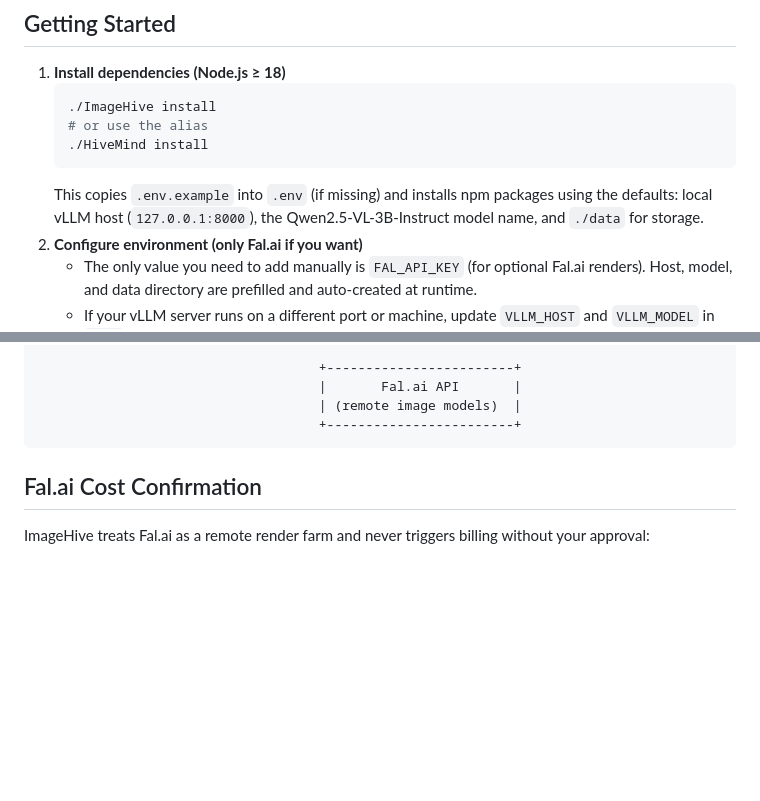
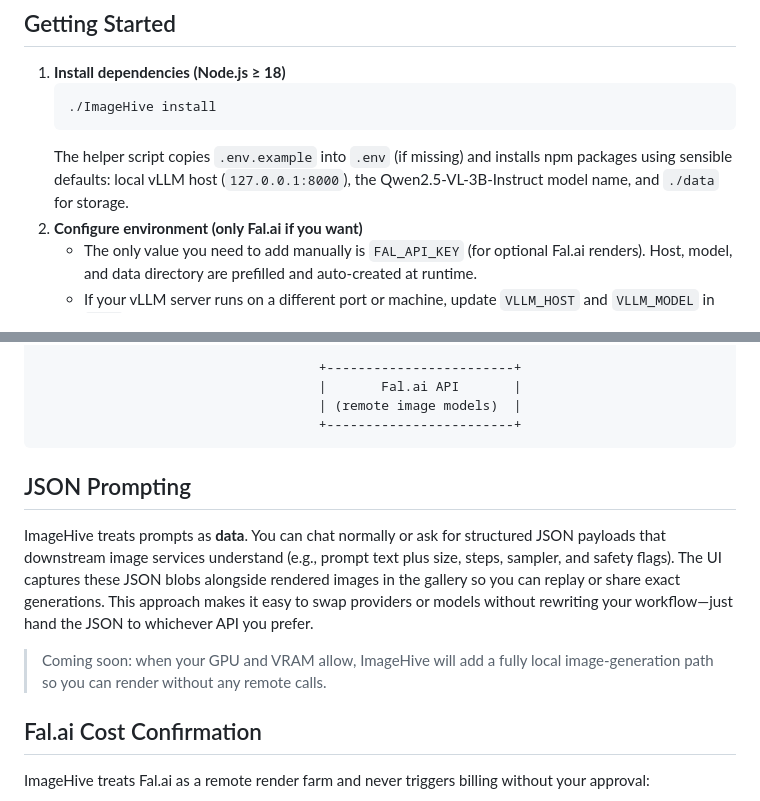
Before and after one commit to virtuehearts/ImageHive, a Markdown page: README.md, 2 parts joined by grey strips. Drawn GitHub-style; blank space fills up the shorter version.

````diff
--- a/README.md
+++ b/README.md
@@ -21,10 +23,8 @@ ImageHive is a friendly, local AI assistant for image creation. It runs Qwen2.5-
 1. **Install dependencies (Node.js ≥ 18)**
    ```bash
    ./ImageHive install
-   # or use the alias
-   ./HiveMind install
    ```
-   This copies `.env.example` into `.env` (if missing) and installs npm packages using the defaults: local vLLM host (`127.0.0.1:8000`), the Qwen2.5-VL-3B-Instruct model name, and `./data` for storage.
+   The helper script copies `.env.example` into `.env` (if missing) and installs npm packages using sensible defaults: local vLLM host (`127.0.0.1:8000`), the Qwen2.5-VL-3B-Instruct model name, and `./data` for storage.
 2. **Configure environment (only Fal.ai if you want)**
    - The only value you need to add manually is `FAL_API_KEY` (for optional Fal.ai renders). Host, model, and data directory are prefilled and auto-created at runtime.
    - If your vLLM server runs on a different port or machine, update `VLLM_HOST` and `VLLM_MODEL` in `.env`.
@@ -81,6 +82,12 @@ ImageHive is a friendly, local AI assistant for image creation. It runs Qwen2.5-
                                     | (remote image models)  |
                                     +------------------------+
 ```
+
+## JSON Prompting
+
+ImageHive treats prompts as **data**. You can chat normally or ask for structured JSON payloads that downstream image services understand (e.g., prompt text plus size, steps, sampler, and safety flags). The UI captures these JSON blobs alongside rendered images in the gallery so you can replay or share exact generations. This approach makes it easy to swap providers or models without rewriting your workflow—just hand the JSON to whichever API you prefer.
+
+> Coming soon: when your GPU and VRAM allow, ImageHive will add a fully local image-generation path so you can render without any remote calls.
 
 ## Fal.ai Cost Confirmation
 
````
Also changed, not shown: other parts of README.md (+27 -10 lines).
